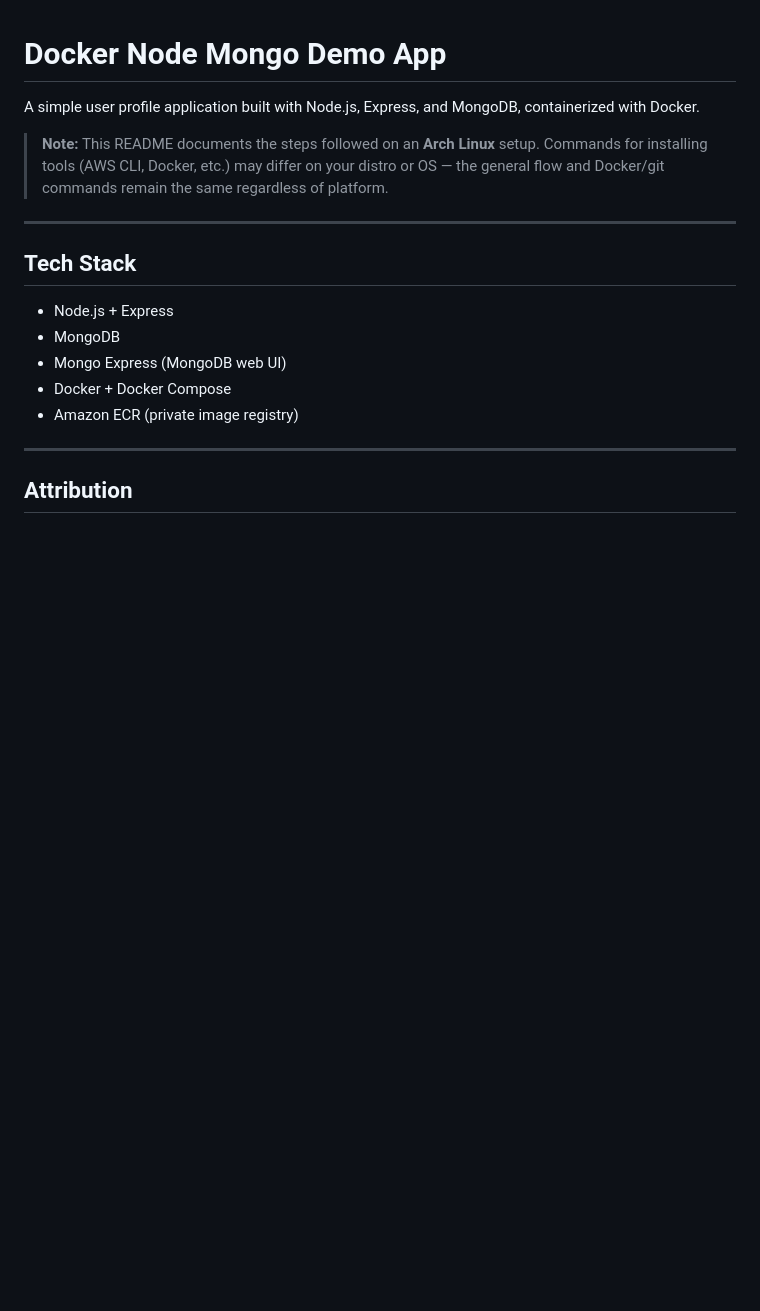
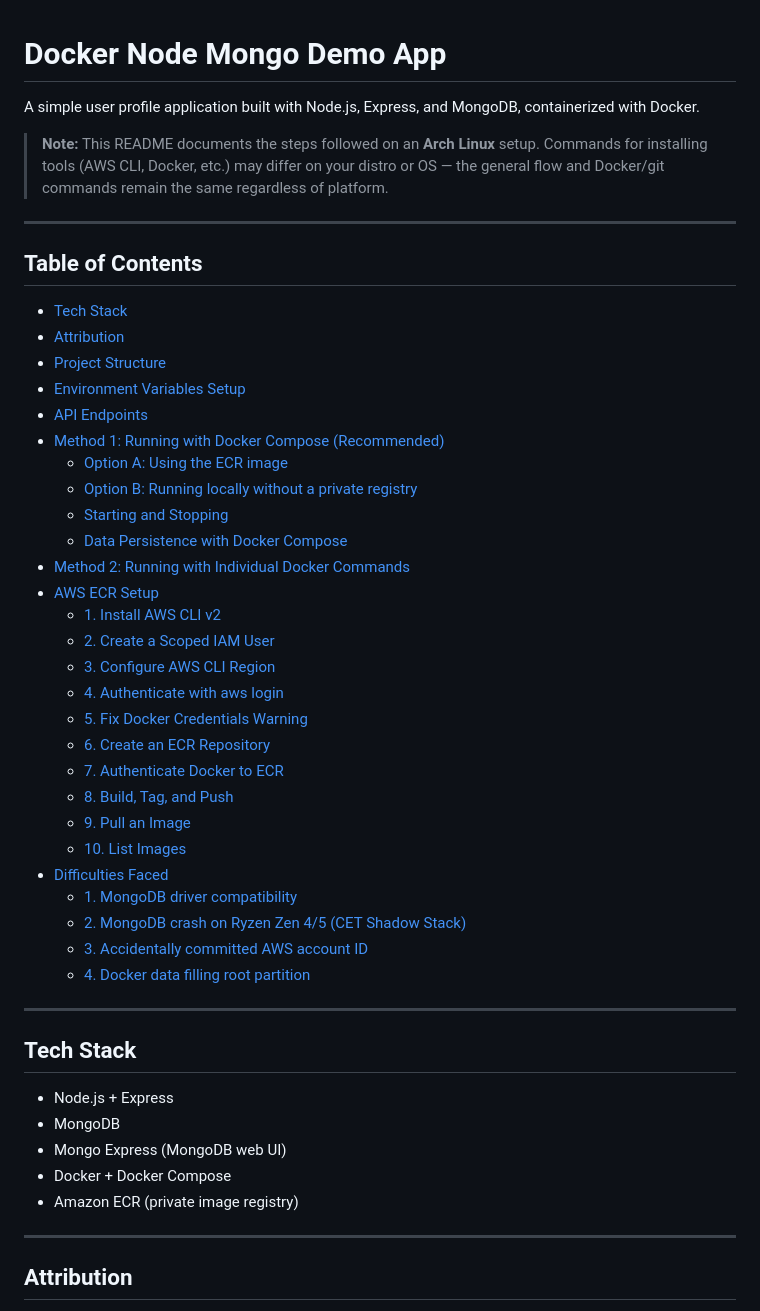
Before and after one commit to deependrasaharan/demo-docker-node-mongo-app, a Markdown page: README.md, the part around the change. Rendered like a GitHub page; blank space fills up the shorter version.

Commit message:
Add Table of Contents to README

```diff
--- a/README.md
+++ b/README.md
@@ -3,6 +3,38 @@
 A simple user profile application built with Node.js, Express, and MongoDB, containerized with Docker.
 
 > **Note:** This README documents the steps followed on an **Arch Linux** setup. Commands for installing tools (AWS CLI, Docker, etc.) may differ on your distro or OS — the general flow and Docker/git commands remain the same regardless of platform.
+
+---
+
+## Table of Contents
+
+- [Tech Stack](#tech-stack)
+- [Attribution](#attribution)
+- [Project Structure](#project-structure)
+- [Environment Variables Setup](#environment-variables-setup)
+- [API Endpoints](#api-endpoints)
+- [Method 1: Running with Docker Compose (Recommended)](#method-1-running-with-docker-compose-recommended)
+  - [Option A: Using the ECR image](#option-a-using-the-ecr-image-requires-aws-setup)
+  - [Option B: Running locally without a private registry](#option-b-running-locally-without-a-private-registry)
+  - [Starting and Stopping](#starting-and-stopping)
+  - [Data Persistence with Docker Compose](#data-persistence-with-docker-compose)
+- [Method 2: Running with Individual Docker Commands](#method-2-running-with-individual-docker-commands)
+- [AWS ECR Setup](#aws-ecr-setup)
+  - [1. Install AWS CLI v2](#1-install-aws-cli-v2)
+  - [2. Create a Scoped IAM User](#2-create-a-scoped-iam-user-in-aws-console)
+  - [3. Configure AWS CLI Region](#3-configure-aws-cli-region)
+  - [4. Authenticate with aws login](#4-authenticate-with-aws-login)
+  - [5. Fix Docker Credentials Warning](#5-fix-the-docker-unencrypted-credentials-warning)
+  - [6. Create an ECR Repository](#6-create-an-ecr-repository)
+  - [7. Authenticate Docker to ECR](#7-authenticate-docker-to-ecr)
+  - [8. Build, Tag, and Push](#8-build-tag-and-push-an-image)
+  - [9. Pull an Image](#9-pull-an-image-from-ecr)
+  - [10. List Images](#10-list-images-in-your-ecr-repository)
+- [Difficulties Faced](#difficulties-faced)
+  - [1. MongoDB driver compatibility](#1-mongodb-driver-compatibility)
+  - [2. MongoDB crash on Ryzen Zen 4/5 (CET Shadow Stack)](#2-mongodb-crash-on-modern-ryzen-hardware-cet-shadow-stack)
+  - [3. Accidentally committed AWS account ID](#3-accidentally-committed-aws-account-id-to-git-history)
+  - [4. Docker data filling root partition](#4-docker-data-filling-root-partition)
 
 ---
 
```
